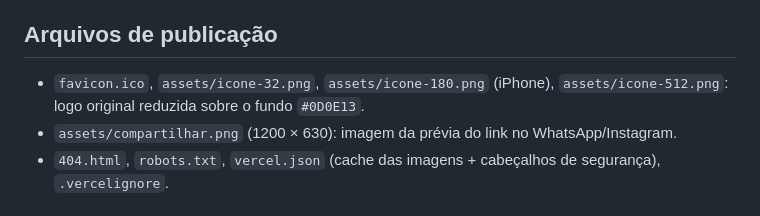
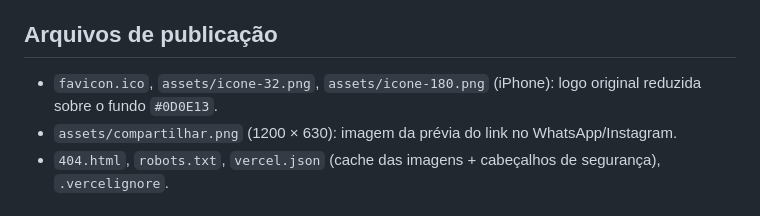
Before and after one commit to Matheuseas23/garciaweb, a Markdown page: README.md, the part around the change. Rendered like a GitHub page.

Commit message:
docs: README sem o ícone removido

```diff
--- a/README.md
+++ b/README.md
@@ -17,7 +17,7 @@ Página única em HTML, CSS e JavaScript puros. Sem instalação: as bibliotecas
 Não envia nada para servidor nenhum: monta a mensagem (nome, negócio, tipo de site, Instagram, recado) e abre o WhatsApp com ela escrita. A pessoa decide se envia. Sem custo e sem banco de dados.
 
 ## Arquivos de publicação
-- `favicon.ico`, `assets/icone-32.png`, `assets/icone-180.png` (iPhone), `assets/icone-512.png`: logo original reduzida sobre o fundo `#0D0E13`.
+- `favicon.ico`, `assets/icone-32.png`, `assets/icone-180.png` (iPhone): logo original reduzida sobre o fundo `#0D0E13`.
 - `assets/compartilhar.png` (1200 × 630): imagem da prévia do link no WhatsApp/Instagram.
 - `404.html`, `robots.txt`, `vercel.json` (cache das imagens + cabeçalhos de segurança), `.vercelignore`.
 
```
